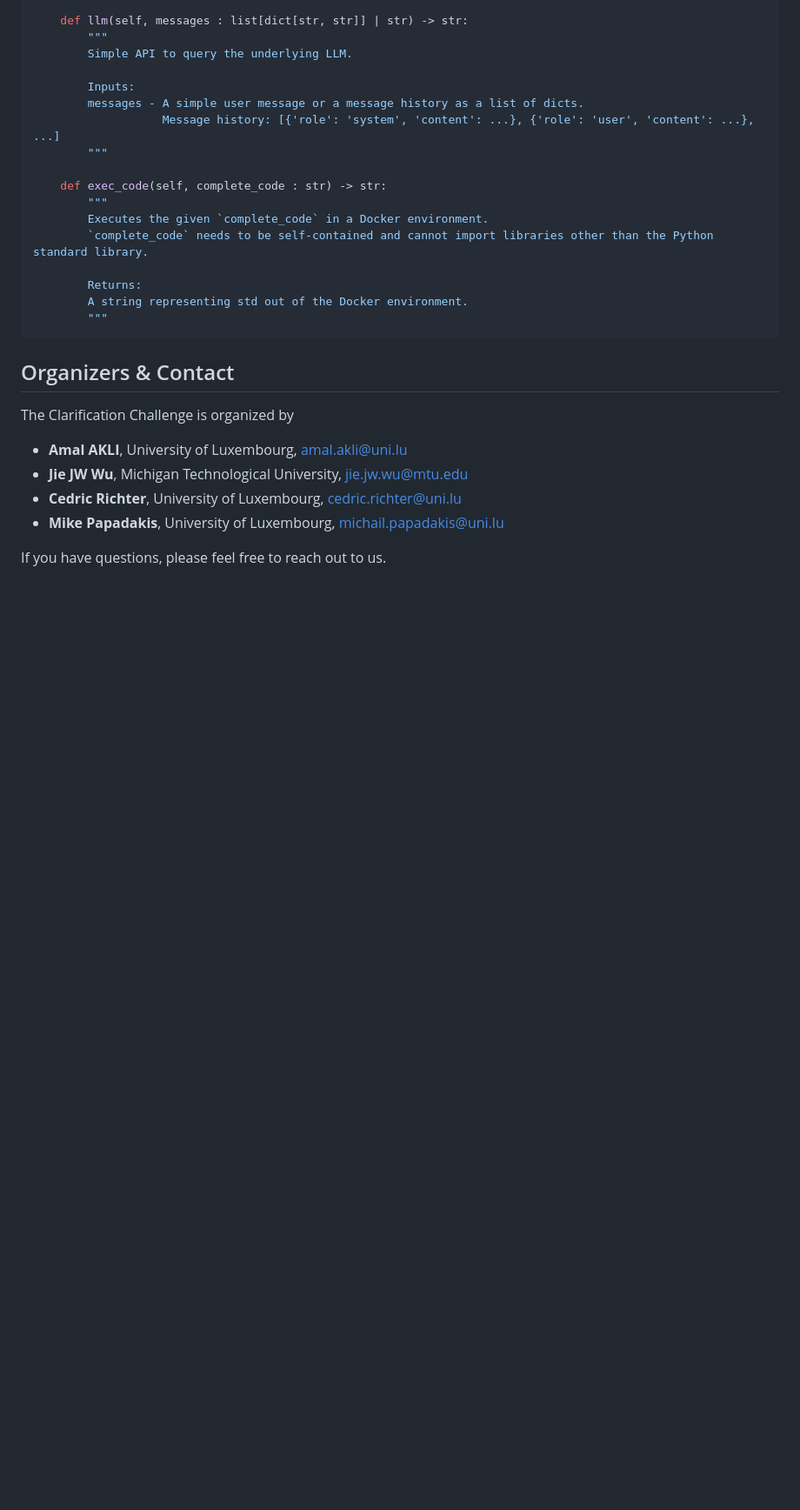
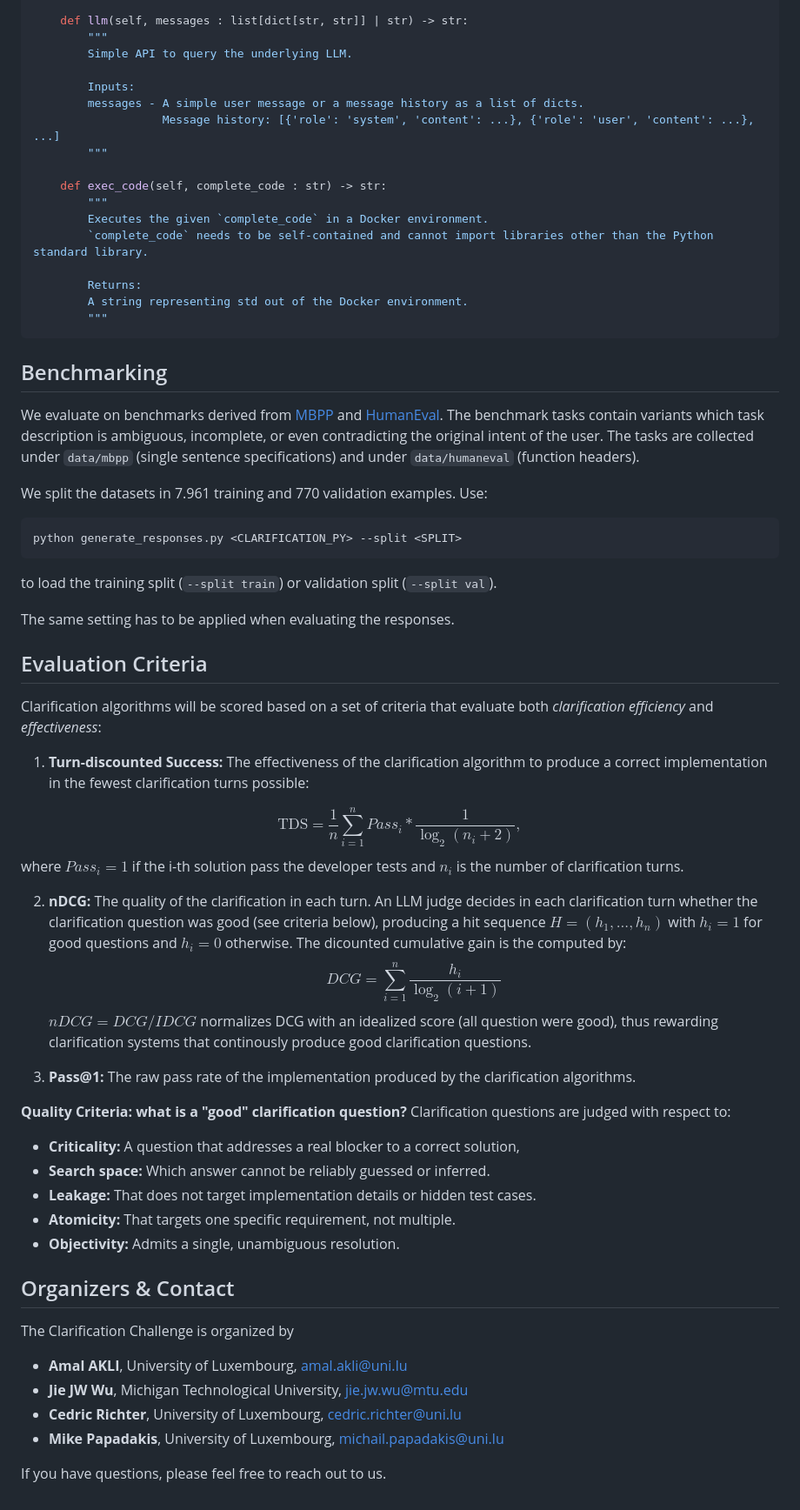
Before and after one commit to serval-uni-lu/clarification-competition, a Markdown page: README.md, the part around the change. Shown at 87% size. GitHub-like rendering; blank space fills up the shorter version.

Commit message:
Add further rules

````diff
--- a/README.md
+++ b/README.md
@@ -186,6 +186,38 @@ class ClarificationEnvironment:
         """
 ```
 
+## Benchmarking
+We evaluate on benchmarks derived from [MBPP](https://arxiv.org/pdf/2108.07732) and [HumanEval](https://arxiv.org/abs/2107.03374). The benchmark tasks contain variants which task description is ambiguous, incomplete, or even contradicting the original intent of the user. The tasks are collected under `data/mbpp` (single sentence specifications) and under `data/humaneval` (function headers).
+
+We split the datasets in 7.961 training and 770 validation examples. Use:
+```bash
+python generate_responses.py <CLARIFICATION_PY> --split <SPLIT>
+```
+to load the training split (`--split train`) or validation split (`--split val`).
+
+The same setting has to be applied when evaluating the responses.
+
+## Evaluation Criteria
+Clarification algorithms will be scored based on a set of criteria that evaluate both _clarification efficiency_ and _effectiveness_:
+
+1. **Turn-discounted Success:** The effectiveness of the clarification algorithm to produce a correct implementation in the fewest clarification turns possible:
+
+$$ \text{TDS} = \frac{1}{n} \sum^n_{i = 1} Pass_i * \frac{1}{\log_2(n_i + 2)}, $$
+   where $Pass_i = 1$ if the i-th solution pass the developer tests and $n_i$ is the number of clarification turns.
+
+2. **nDCG:** The quality of the clarification in each turn. An LLM judge decides in each clarification turn whether the clarification question was good (see criteria below), producing a hit sequence $H = (h_1, ..., h_n)$ with $h_i = 1$ for good questions and $h_i = 0$ otherwise. The dicounted cumulative gain is the computed by:
+$$ DCG = \sum^n_{i = 1} \frac{h_i}{\log_2(i + 1)} $$
+$nDCG = DCG/IDCG$ normalizes DCG with an idealized score (all question were good), thus rewarding clarification systems that continously produce good clarification questions.
+
+3. **Pass@1:** The raw pass rate of the implementation produced by the clarification algorithms.
+
+**Quality Criteria: what is a "good" clarification question?** Clarification questions are judged with respect to:
+- **Criticality:** A question that addresses a real blocker to a correct solution,
+- **Search space:** Which answer cannot be reliably guessed or inferred.
+- **Leakage:** That does not target implementation details or hidden test cases.
+- **Atomicity:** That targets one specific requirement, not multiple.
+- **Objectivity:** Admits a single, unambiguous resolution.
+
 ## Organizers & Contact
 The Clarification Challenge is organized by
 - **Amal AKLI**, University of Luxembourg, <amal.akli@uni.lu>
````
